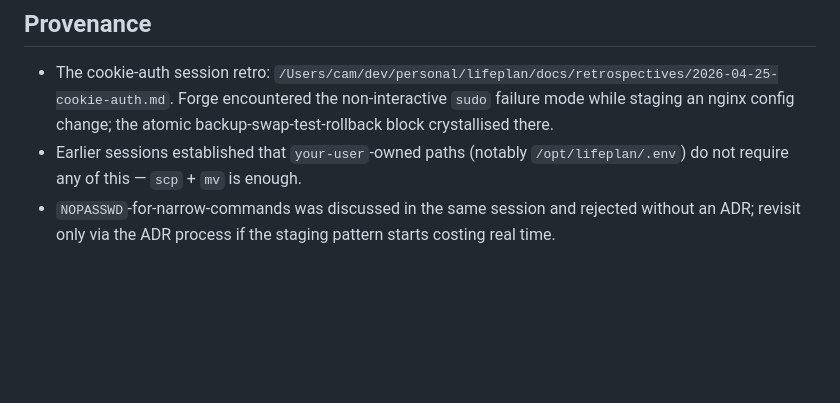
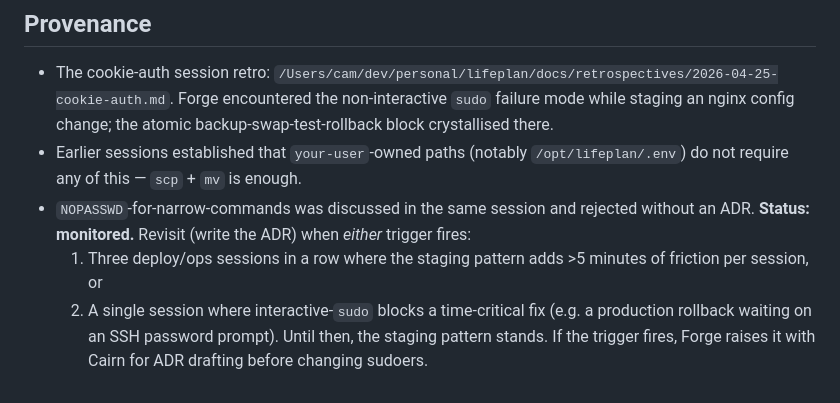
Before and after one commit to cgtm/lifeplan, a Markdown page: docs/runbooks/remote-sudo.md, the part around the change. GitHub-like rendering; blank space fills up the shorter version.

```diff
--- a/docs/runbooks/remote-sudo.md
+++ b/docs/runbooks/remote-sudo.md
@@ -180,4 +180,7 @@ Do not do any of these.
 
 - The cookie-auth session retro: `/Users/cam/dev/personal/lifeplan/docs/retrospectives/2026-04-25-cookie-auth.md`. Forge encountered the non-interactive `sudo` failure mode while staging an nginx config change; the atomic backup-swap-test-rollback block crystallised there.
 - Earlier sessions established that `your-user`-owned paths (notably `/opt/lifeplan/.env`) do not require any of this — `scp` + `mv` is enough.
-- `NOPASSWD`-for-narrow-commands was discussed in the same session and rejected without an ADR; revisit only via the ADR process if the staging pattern starts costing real time.
+- `NOPASSWD`-for-narrow-commands was discussed in the same session and rejected without an ADR. **Status: monitored.** Revisit (write the ADR) when *either* trigger fires:
+    1. Three deploy/ops sessions in a row where the staging pattern adds >5 minutes of friction per session, or
+    2. A single session where interactive-`sudo` blocks a time-critical fix (e.g. a production rollback waiting on an SSH password prompt).
+  Until then, the staging pattern stands. If the trigger fires, Forge raises it with Cairn for ADR drafting before changing sudoers.
```
Also changed, not shown: docs/README.md (+14 -6 lines), docs/processes/team-practices.md (+37 -0 lines).
